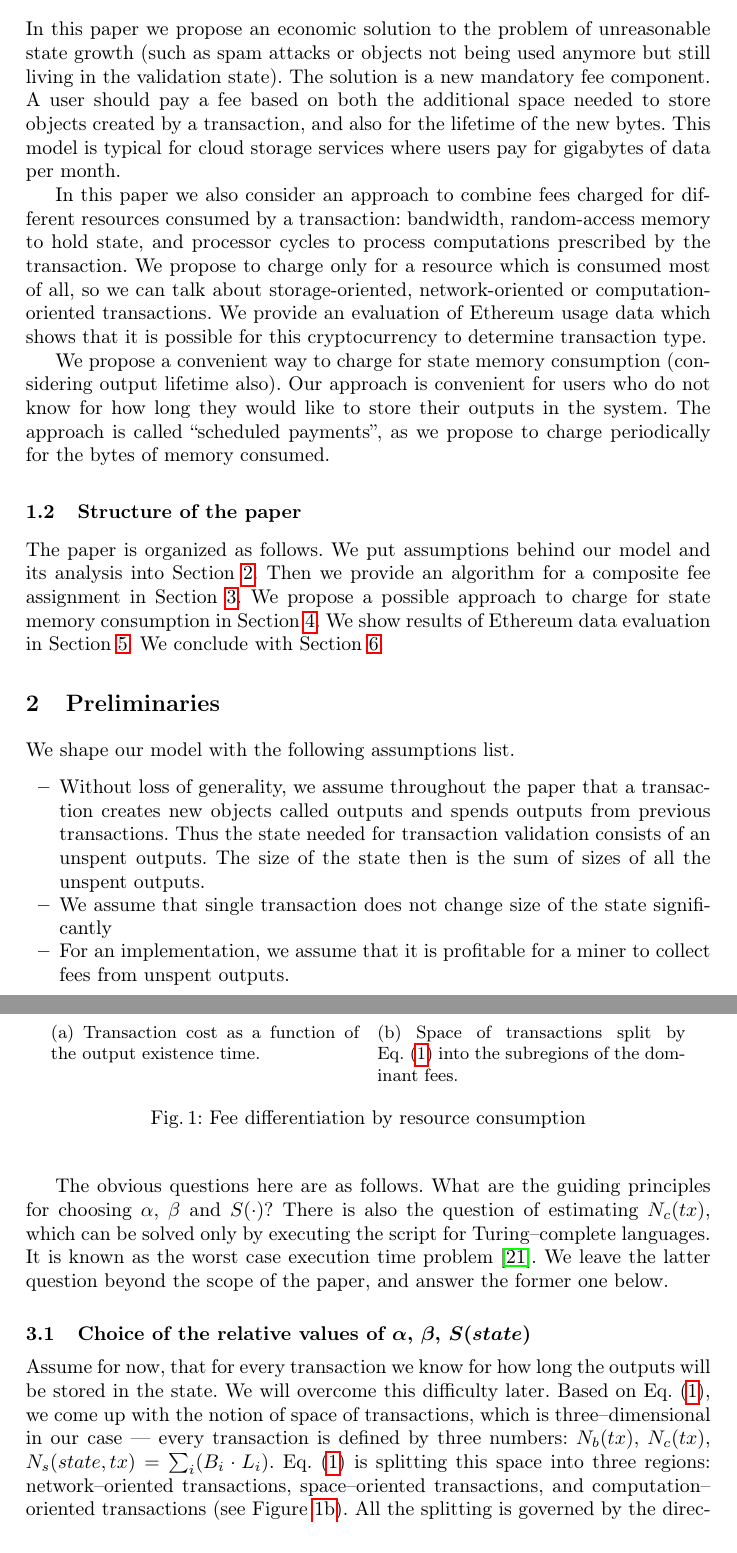
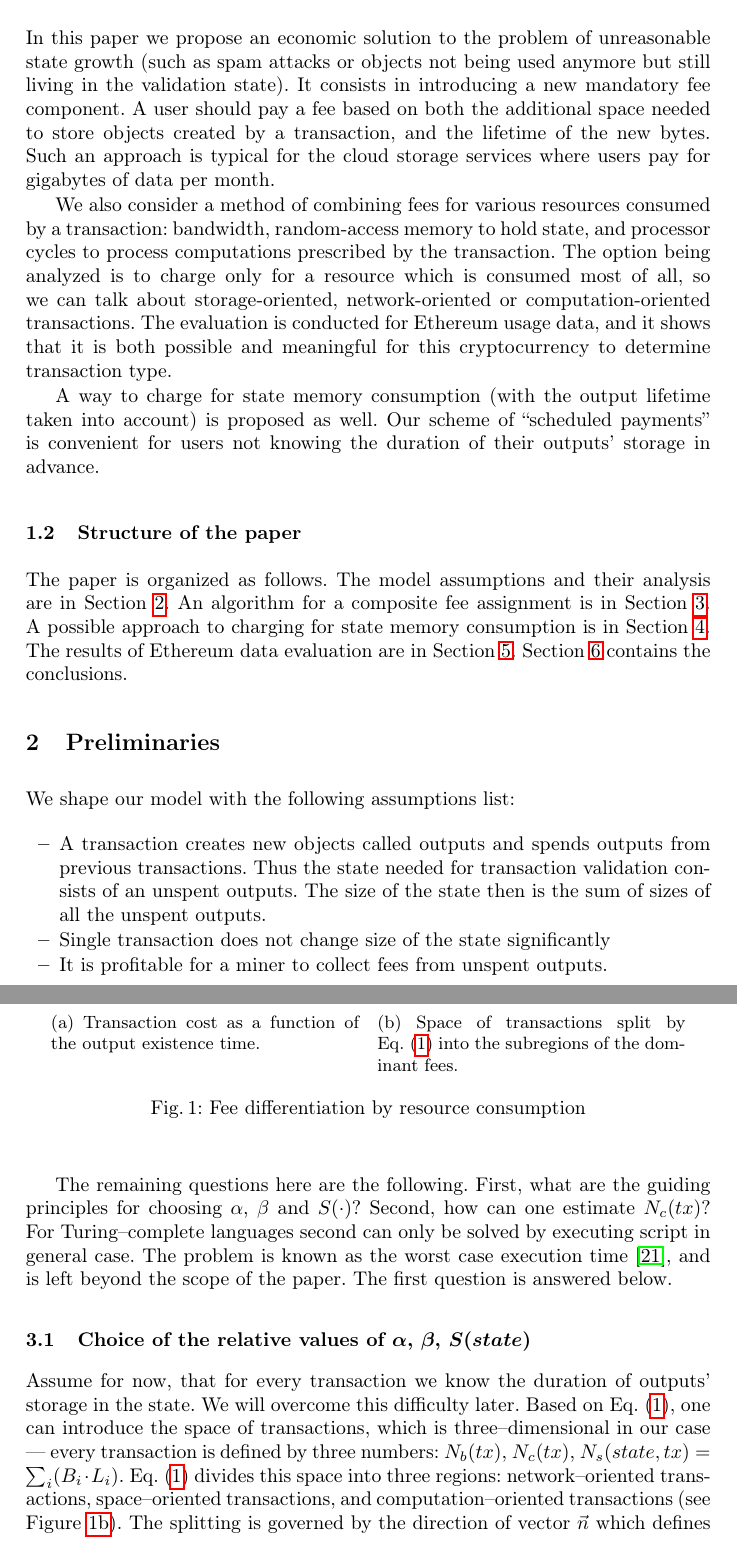
Before and after one commit to ergoplatform/spacefees, a LaTeX paper (fc18/sse.tex): two parts of pages 3 and 5 of 12, joined at a grey line, cut so that both start at the same text. Compiled offline with pdfLaTeX.

Commit message:
proofreading iteration

```diff
--- a/fc18/sse.tex
+++ b/fc18/sse.tex
@@ -181,23 +181,23 @@ without a cleaning procedure is not a viable option.
 
 In this paper we propose an economic solution to the problem of unreasonable state growth
 (such as spam attacks or objects not being used anymore but still living in
-the validation state). The solution is a new mandatory fee component. A
+the validation state). It consists in introducing a new mandatory fee component. A
 user should pay a fee based on both the additional space needed to store objects
-created by a transaction, and also for the lifetime of the new bytes. This model is
-typical for cloud storage services where users pay for gigabytes of data per
+created by a transaction, and the lifetime of the new bytes. Such an approach is
+typical for the cloud storage services where users pay for gigabytes of data per
 month.
 
-In this paper we also consider an approach to combine fees charged for different resources consumed by a transaction:
+We also consider a method of combining fees for various resources consumed by a transaction:
 bandwidth, random-access memory to hold state, and processor cycles to process computations prescribed by the transaction.
-We propose to charge only for a resource which is consumed most of all, so we can talk about storage-oriented,
-network-oriented or computation-oriented transactions. We provide an evaluation of Ethereum usage data which shows
-that it is possible for this cryptocurrency to determine transaction type.
+The option being analyzed is to charge only for a resource which is consumed most of all, so we can talk about storage-oriented,
+network-oriented or computation-oriented transactions. The evaluation is
+conducted for Ethereum usage data, and it shows
+that it is both possible and meaningful for this cryptocurrency to determine transaction type.
 
-We propose a convenient way to charge for state memory consumption~(considering output lifetime also).
-Our approach is convenient for users who do not know for how long they would like to store their
-outputs in the system. The approach is called ``scheduled payments'', as we propose to charge periodically
-for the bytes of memory consumed.
-
+A way to charge for state memory consumption~(with the
+output lifetime taken into account) is proposed as well.
+Our scheme of ``scheduled payments'' is convenient for users not knowing the
+duration of their outputs' storage in advance.
 
 
 %We provide a possibility for miners to control their storage requirements by changing a fee factor.
@@ -212,7 +212,12 @@ for the bytes of memory consumed.
 %Thus we call such an economy a {\em space-scarce economy}.
 
 \subsection{Structure of the paper}
-The paper is organized as follows. We put assumptions behind our model and its analysis into Section~\ref{sec:preliminaries}. Then we provide an algorithm for a composite fee assignment in Section~\ref{sec:algorithm}. We propose a possible approach to charge for state memory consumption in Section~\ref{sec:scheduled}. We show results of Ethereum data evaluation in Section~\ref{sec:evaluation}. We conclude with Section~\ref{sec:conslusion}.
+The paper is organized as follows. The model assumptions and their analysis are in
+Section~\ref{sec:preliminaries}. An algorithm for a composite fee assignment is
+in Section~\ref{sec:algorithm}. A possible approach to charging for state memory
+consumption is in Section~\ref{sec:scheduled}. The results of Ethereum data
+evaluation are in Section~\ref{sec:evaluation}. Section~\ref{sec:conslusion}
+contains the conclusions.
 
 %A design of our new fee component is
 %provided in Section~\ref{sec:model}. The model then is analyzed in
@@ -223,16 +228,16 @@ The paper is organized as follows. We put assumptions behind our model and its a
 \section{Preliminaries}
 \label{sec:preliminaries}
 
-We shape our model with the following assumptions list.
+We shape our model with the following assumptions list:
 \begin{itemize}%[label=\textbf{A\arabic*. }]
   % \item All the fees for a block are going to just a miner like in Bitcoin.
   %    There are proposals to share the rewards for a block within a group of
   %    miners, for example in~\cite{eyal2016bitcoin,kogias2016enhancing}, and
   %    they are out of scope of the paper. A notable difference is that if a single miner
   %    is taking all the rewards, he can include his own transactions in it for free
-  \item \label{a:utxo} Without loss of generality, we assume throughout the paper that a transaction creates new objects called outputs and spends outputs from previous transactions. Thus the state needed for transaction validation consists of an unspent outputs. The size of the state then is the sum of sizes of all the unspent outputs.
-  \item \label{a:state} We assume that single transaction does not change size of the state significantly
-  \item \label{a:miner} For an implementation, we assume that it is profitable for a miner to collect fees from unspent outputs.
+  \item \label{a:utxo} A transaction creates new objects called outputs and spends outputs from previous transactions. Thus the state needed for transaction validation consists of an unspent outputs. The size of the state then is the sum of sizes of all the unspent outputs.
+  \item \label{a:state} Single transaction does not change size of the state significantly
+  \item \label{a:miner} It is profitable for a miner to collect fees from unspent outputs.
   %\item For simplicity, we assume that a block is of a finite size but all the
   %    transactions a miner has at a moment of block generation can be packed
   %    into it, if otherwise is not stated explicitly
@@ -316,23 +321,25 @@ algorithm is described in Section~\ref{sec:scheduled}.
         \caption{Fee differentiation by resource consumption}
 \end{figure}
 
-The obvious questions here are as follows. What are the guiding principles for
-choosing $\alpha$, $\beta$ and $S(\cdot)$? There is also the
-question of estimating $N_c(tx)$, which can be solved only by executing the
-script for Turing--complete languages. It is known as the worst case execution
-time problem~\cite{Wilhelm2008}.  We leave the latter question beyond the scope of
-the paper, and answer the former one below.
+The remaining questions here are the following. First, what are the guiding principles for
+choosing $\alpha$, $\beta$ and $S(\cdot)$? Second, how can one estimate $N_c(tx)$?
+For Turing--complete languages second can only be solved by executing
+script in general case. The problem is known as the worst case execution
+time~\cite{Wilhelm2008}, and is left beyond the scope of the paper. The
+first question is answered below.
 
 \subsection{Choice of the relative values of $\alpha$, $\beta$, $S(state)$}
 
-Assume for now, that for every transaction we know for how long the outputs will be
-stored in the state. We will overcome this difficulty later. Based on
-Eq.~\eqref{eq:max}, we come up with the notion of space of transactions, which
+Assume for now, that for every transaction we know the duration of outputs'
+storage in the state. We will overcome this difficulty later. Based on
+Eq.~\eqref{eq:max}, one can introduce the space of transactions, which
 is three--dimensional in our case --- every transaction is defined by three
-numbers: $N_b(tx)$, $N_c(tx)$, $N_s(state,tx) = \sum_i (B_i \cdot L_i)$. Eq.~\eqref{eq:max} is splitting
+numbers: $N_b(tx)$, $N_c(tx)$, $N_s(state,tx) = \sum_i (B_i \cdot L_i)$.
+Eq.~\eqref{eq:max} divides
 this space into three regions: network--oriented transactions, space--oriented transactions,
-and computation--oriented transactions (see Figure~\ref{fig:max}). All the splitting
-is governed by the direction of vector $\vec{n}$ which defines the line $\alpha N_b=\beta N_c=N_s$.
+and computation--oriented transactions (see Figure~\ref{fig:max}). The splitting
+is governed by the direction of vector $\vec{n}$ which defines the line $\alpha
+N_b=\beta N_c=S(state)N_s$.
 Varying the coefficients $\alpha$ and $\beta$, one can change the direction of
 $\vec{n}$ adjusting the formal fee prescription to the sensible values.
 
```
Also changed, not shown: fc18/sse.tex (46 more changed lines).
